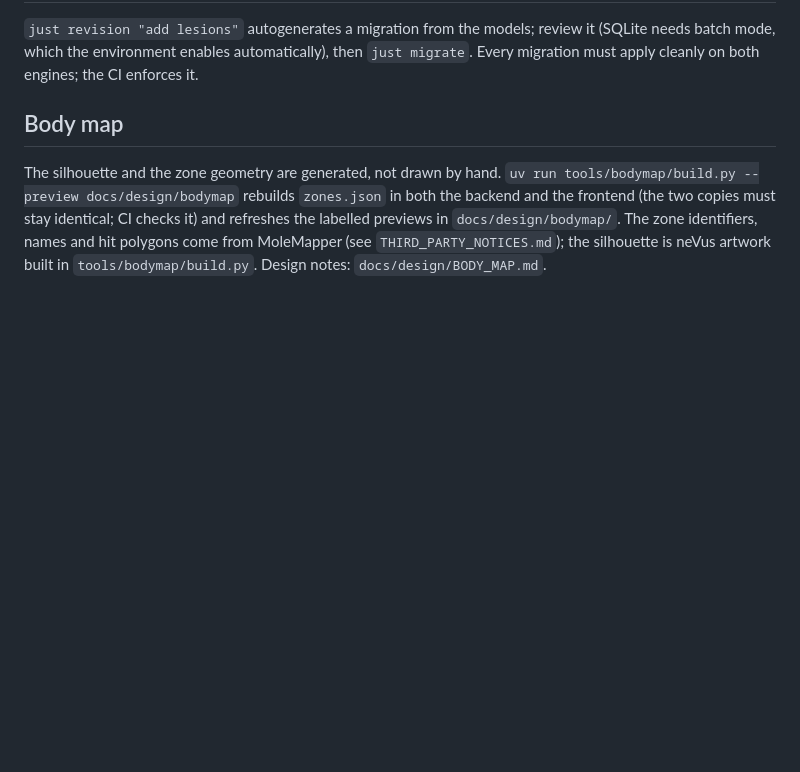
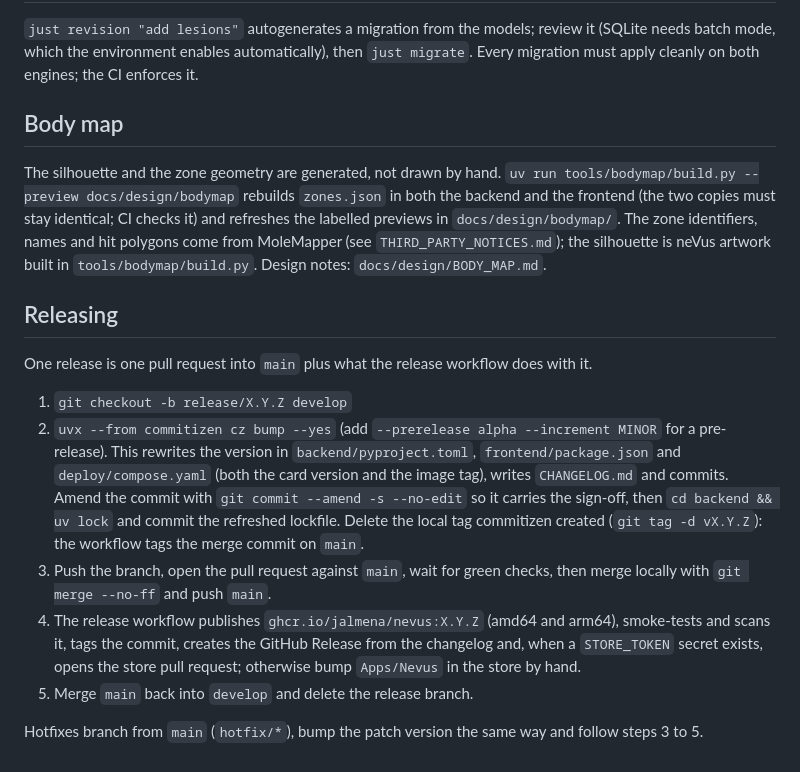
Before and after one commit to jalmena/nevus, a Markdown page: DEVELOPMENT.md, the part around the change. Drawn GitHub-style; blank space fills up the shorter version.

Commit message:
docs(development): write down the release procedure
Cutting the branch, bumping with commitizen (sign-off, lockfile, the stray local tag), the pull request into main, what the workflow publishes and the back-merge.

Signed-off-by: Jose David <josedalmena@gmail.com>

```diff
--- a/DEVELOPMENT.md
+++ b/DEVELOPMENT.md
@@ -56,3 +56,15 @@ A fresh instance has no accounts: the first person to open it claims it and beco
 ## Body map
 
 The silhouette and the zone geometry are generated, not drawn by hand. `uv run tools/bodymap/build.py --preview docs/design/bodymap` rebuilds `zones.json` in both the backend and the frontend (the two copies must stay identical; CI checks it) and refreshes the labelled previews in `docs/design/bodymap/`. The zone identifiers, names and hit polygons come from MoleMapper (see `THIRD_PARTY_NOTICES.md`); the silhouette is neVus artwork built in `tools/bodymap/build.py`. Design notes: `docs/design/BODY_MAP.md`.
+
+## Releasing
+
+One release is one pull request into `main` plus what the release workflow does with it.
+
+1. `git checkout -b release/X.Y.Z develop`
+2. `uvx --from commitizen cz bump --yes` (add `--prerelease alpha --increment MINOR` for a pre-release). This rewrites the version in `backend/pyproject.toml`, `frontend/package.json` and `deploy/compose.yaml` (both the card version and the image tag), writes `CHANGELOG.md` and commits. Amend the commit with `git commit --amend -s --no-edit` so it carries the sign-off, then `cd backend && uv lock` and commit the refreshed lockfile. Delete the local tag commitizen created (`git tag -d vX.Y.Z`): the workflow tags the merge commit on `main`.
+3. Push the branch, open the pull request against `main`, wait for green checks, then merge locally with `git merge --no-ff` and push `main`.
+4. The release workflow publishes `ghcr.io/jalmena/nevus:X.Y.Z` (amd64 and arm64), smoke-tests and scans it, tags the commit, creates the GitHub Release from the changelog and, when a `STORE_TOKEN` secret exists, opens the store pull request; otherwise bump `Apps/Nevus` in the store by hand.
+5. Merge `main` back into `develop` and delete the release branch.
+
+Hotfixes branch from `main` (`hotfix/*`), bump the patch version the same way and follow steps 3 to 5.
```
